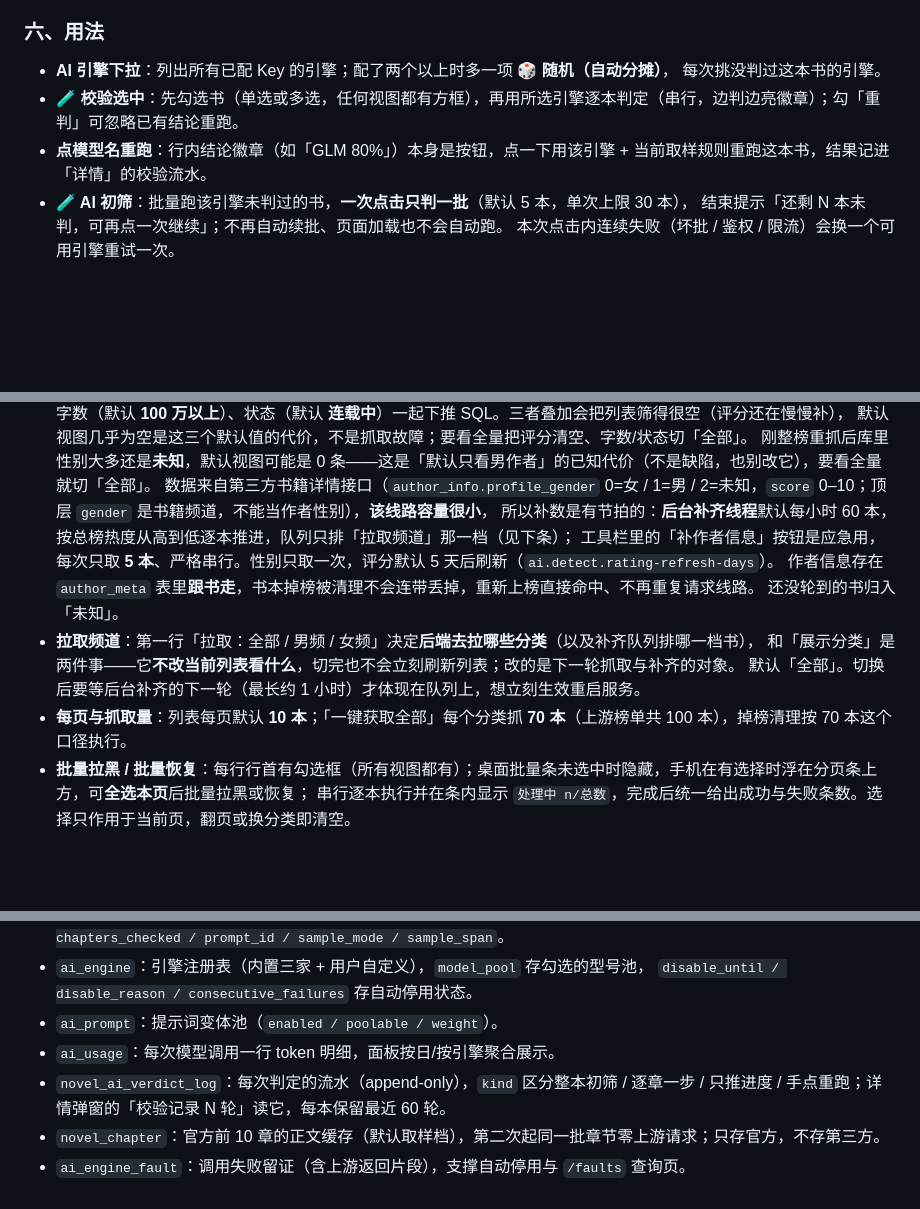
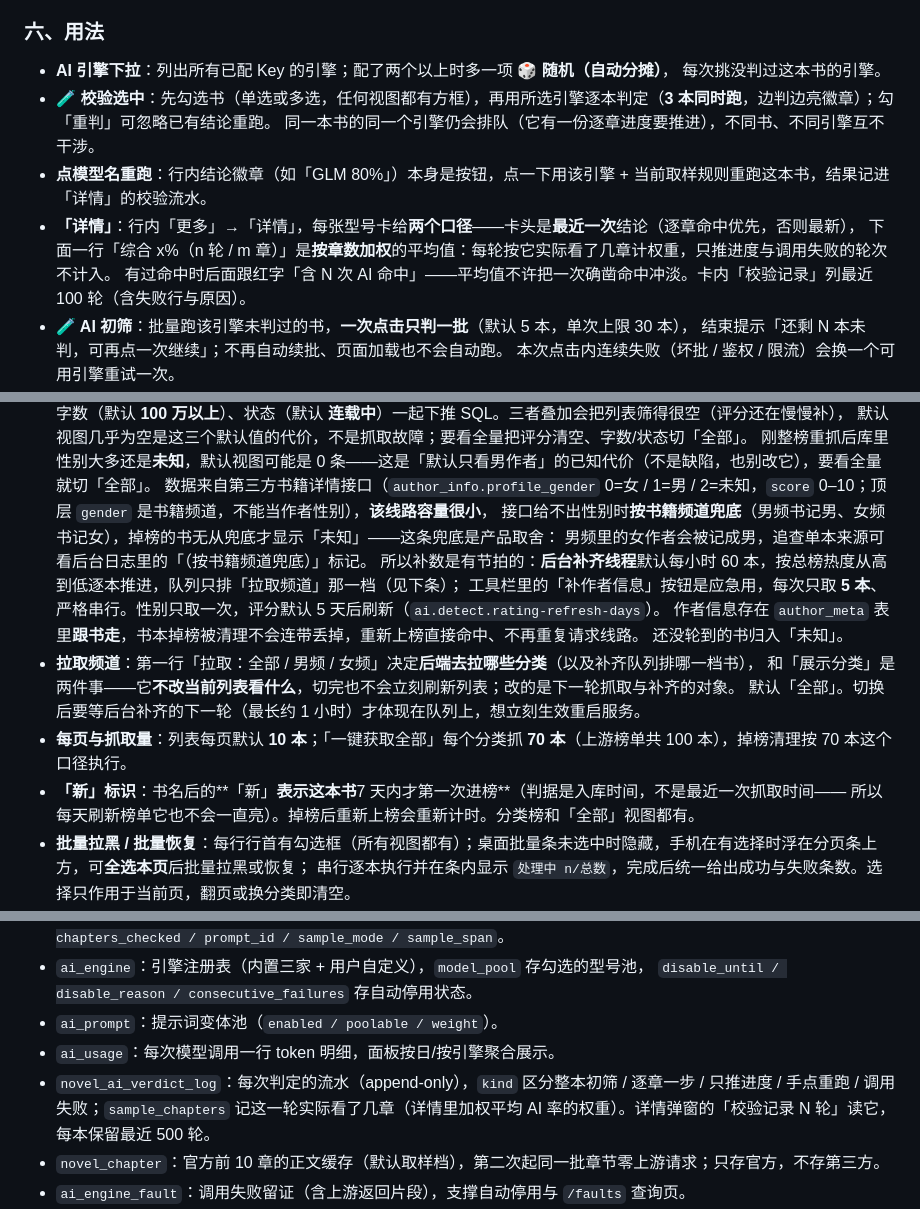
Before and after one commit to S123-ts/FQXS_PH, a Markdown page: README.md, 3 parts joined by grey strips. Drawn GitHub-style; blank space fills up the shorter version.

Commit message:
README 补齐已落地但没写进说明的三项功能
- 「详情」原先在 README 里只是一句"结果记进详情"，而它现在是两个口径：卡头最近一次结论、
  下面按章数加权的综合值（含「含 N 次 AI 命中」），卡内校验记录 100 轮
- 「校验选中」串行改 3 本并行，同书同引擎仍排队
- 作者性别补「按书籍频道兜底」的产品取舍与代价
- 「新」标识的判据（入库时间 7 天内，不是最近抓取）
- novel_ai_verdict_log 补 kind=failed 与 sample_chapters，保留 60 → 500 轮

```diff
--- a/README.md
+++ b/README.md
@@ -125,8 +125,12 @@ H2 文件库落库，无框架单页展示与筛选。
 
 - **AI 引擎下拉**：列出所有已配 Key 的引擎；配了两个以上时多一项 **🎲 随机（自动分摊）**，
   每次挑没判过这本书的引擎。
-- **🧪 校验选中**：先勾选书（单选或多选，任何视图都有方框），再用所选引擎逐本判定（串行，边判边亮徽章）；勾「重判」可忽略已有结论重跑。
+- **🧪 校验选中**：先勾选书（单选或多选，任何视图都有方框），再用所选引擎逐本判定（**3 本同时跑**，边判边亮徽章）；勾「重判」可忽略已有结论重跑。
+  同一本书的同一个引擎仍会排队（它有一份逐章进度要推进），不同书、不同引擎互不干涉。
 - **点模型名重跑**：行内结论徽章（如「GLM 80%」）本身是按钮，点一下用该引擎 + 当前取样规则重跑这本书，结果记进「详情」的校验流水。
+- **「详情」**：行内「更多」→「详情」，每张型号卡给**两个口径**——卡头是**最近一次**结论（逐章命中优先，否则最新），
+  下面一行「综合 x%（n 轮 / m 章）」是**按章数加权**的平均值：每轮按它实际看了几章计权重，只推进度与调用失败的轮次不计入。
+  有过命中时后面跟红字「含 N 次 AI 命中」——平均值不许把一次确凿命中冲淡。卡内「校验记录」列最近 100 轮（含失败行与原因）。
 - **🧪 AI 初筛**：批量跑该引擎未判过的书，**一次点击只判一批**（默认 5 本，单次上限 30 本），
   结束提示「还剩 N 本未判，可再点一次继续」；不再自动续批、页面加载也不会自动跑。
   本次点击内连续失败（坏批 / 鉴权 / 限流）会换一个可用引擎重试一次。
@@ -157,6 +161,8 @@ H2 文件库落库，无框架单页展示与筛选。
   默认视图几乎为空是这三个默认值的代价，不是抓取故障；要看全量把评分清空、字数/状态切「全部」。
   刚整榜重抓后库里性别大多还是**未知**，默认视图可能是 0 条——这是「默认只看男作者」的已知代价（不是缺陷，也别改它），要看全量就切「全部」。
   数据来自第三方书籍详情接口（`author_info.profile_gender` 0=女 / 1=男 / 2=未知，`score` 0–10；顶层 `gender` 是书籍频道，不能当作者性别），**该线路容量很小**，
+  接口给不出性别时**按书籍频道兜底**（男频书记男、女频书记女），掉榜的书无从兜底才显示「未知」——这条兜底是产品取舍：
+  男频里的女作者会被记成男，追查单本来源可看后台日志里的「（按书籍频道兜底）」标记。
   所以补数是有节拍的：**后台补齐线程**默认每小时 60 本，按总榜热度从高到低逐本推进，队列只排「拉取频道」那一档（见下条）；
   工具栏里的「补作者信息」按钮是应急用，每次只取 **5 本**、严格串行。性别只取一次，评分默认 5 天后刷新（`ai.detect.rating-refresh-days`）。
   作者信息存在 `author_meta` 表里**跟书走**，书本掉榜被清理不会连带丢掉，重新上榜直接命中、不再重复请求线路。
@@ -165,6 +171,8 @@ H2 文件库落库，无框架单页展示与筛选。
   和「展示分类」是两件事——它**不改当前列表看什么**，切完也不会立刻刷新列表；改的是下一轮抓取与补齐的对象。
   默认「全部」。切换后要等后台补齐的下一轮（最长约 1 小时）才体现在队列上，想立刻生效重启服务。
 - **每页与抓取量**：列表每页默认 **10 本**；「一键获取全部」每个分类抓 **70 本**（上游榜单共 100 本），掉榜清理按 70 本这个口径执行。
+- **「新」标识**：书名后的**「新」**表示这本书**7 天内才第一次进榜**（判据是入库时间，不是最近一次抓取时间——
+  所以每天刷新榜单它也不会一直亮）。掉榜后重新上榜会重新计时。分类榜和「全部」视图都有。
 - **批量拉黑 / 批量恢复**：每行行首有勾选框（所有视图都有）；桌面批量条未选中时隐藏，手机在有选择时浮在分页条上方，可**全选本页**后批量拉黑或恢复；
   串行逐本执行并在条内显示 `处理中 n/总数`，完成后统一给出成功与失败条数。选择只作用于当前页，翻页或换分类即清空。
 - **拉黑要确认**：第一次点「拉黑」只会变成「确认拉黑?」（3 秒内不点自动复位），再点一次才真正生效；
@@ -236,7 +244,7 @@ node scripts/ui-block-smoke.mjs # 拉黑与批量：confirm 态、计数、串
   `disable_until / disable_reason / consecutive_failures` 存自动停用状态。
 - `ai_prompt`：提示词变体池（`enabled / poolable / weight`）。
 - `ai_usage`：每次模型调用一行 token 明细，面板按日/按引擎聚合展示。
-- `novel_ai_verdict_log`：每次判定的流水（append-only），`kind` 区分整本初筛 / 逐章一步 / 只推进度 / 手点重跑；详情弹窗的「校验记录 N 轮」读它，每本保留最近 60 轮。
+- `novel_ai_verdict_log`：每次判定的流水（append-only），`kind` 区分整本初筛 / 逐章一步 / 只推进度 / 手点重跑 / 调用失败；`sample_chapters` 记这一轮实际看了几章（详情里加权平均 AI 率的权重）。详情弹窗的「校验记录 N 轮」读它，每本保留最近 500 轮。
 - `novel_chapter`：官方前 10 章的正文缓存（默认取样档），第二次起同一批章节零上游请求；只存官方，不存第三方。
 - `ai_engine_fault`：调用失败留证（含上游返回片段），支撑自动停用与 `/faults` 查询页。
 - `author_meta`：作者 / 性别 / 评分的长期缓存，主键就是 `book_id`。**跟书走、不跟榜走**——榜单行掉榜被清理时不连带丢掉，书重新上榜直接命中，不再重复请求第三方详情接口。
```
